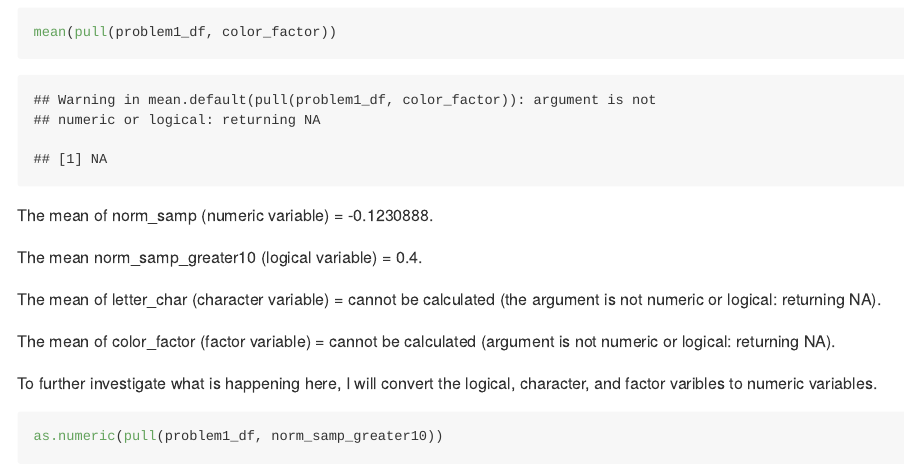
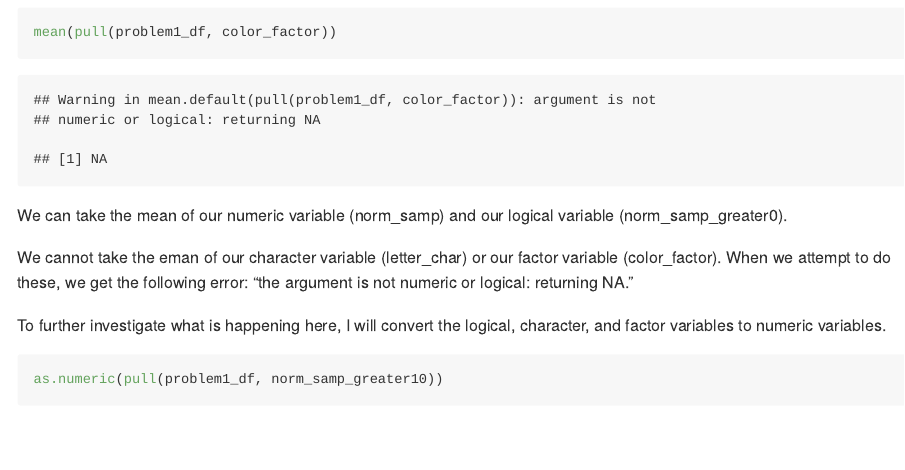
Before and after one commit to jessrosenberg14/p8105_hw1_jdr2191, an R Markdown document (p8105_hw1_jdr2191.Rmd): the page in a window 1100 px wide, from 1700 px down. Rendered offline with R 4.5, knitr and Pandoc, with nearby package versions; code that draws random numbers runs with fixed seeds of ours; some code elsewhere in the file could not run offline.

Commit message:
Updated text for means

````diff
--- a/p8105_hw1_jdr2191.Rmd
+++ b/p8105_hw1_jdr2191.Rmd
@@ -32,15 +32,12 @@ mean(pull(problem1_df, norm_samp_greater0))
 mean(pull(problem1_df, letter_char))
 mean(pull(problem1_df, color_factor))
 ```
-The mean of norm_samp (numeric variable) = -0.1230888.
 
-The mean norm_samp_greater10 (logical variable) = 0.4.
+We can take the mean of our numeric variable (norm_samp) and our logical variable (norm_samp_greater0).
 
-The mean of letter_char (character variable) = cannot be calculated (the argument is not numeric or logical: returning NA).
+We cannot take the eman of our character variable (letter_char) or our factor variable (color_factor). When we attempt to do these, we get the following error: "the argument is not numeric or logical: returning NA."
 
-The mean of color_factor (factor variable) = cannot be calculated (argument is not numeric or logical: returning NA).
-
-To further investigate what is happening here, I will convert the logical, character, and factor varibles to numeric variables.
+To further investigate what is happening here, I will convert the logical, character, and factor variables to numeric variables.
 
 ```{r, results="hide"}
 as.numeric(pull(problem1_df, norm_samp_greater10))
````
